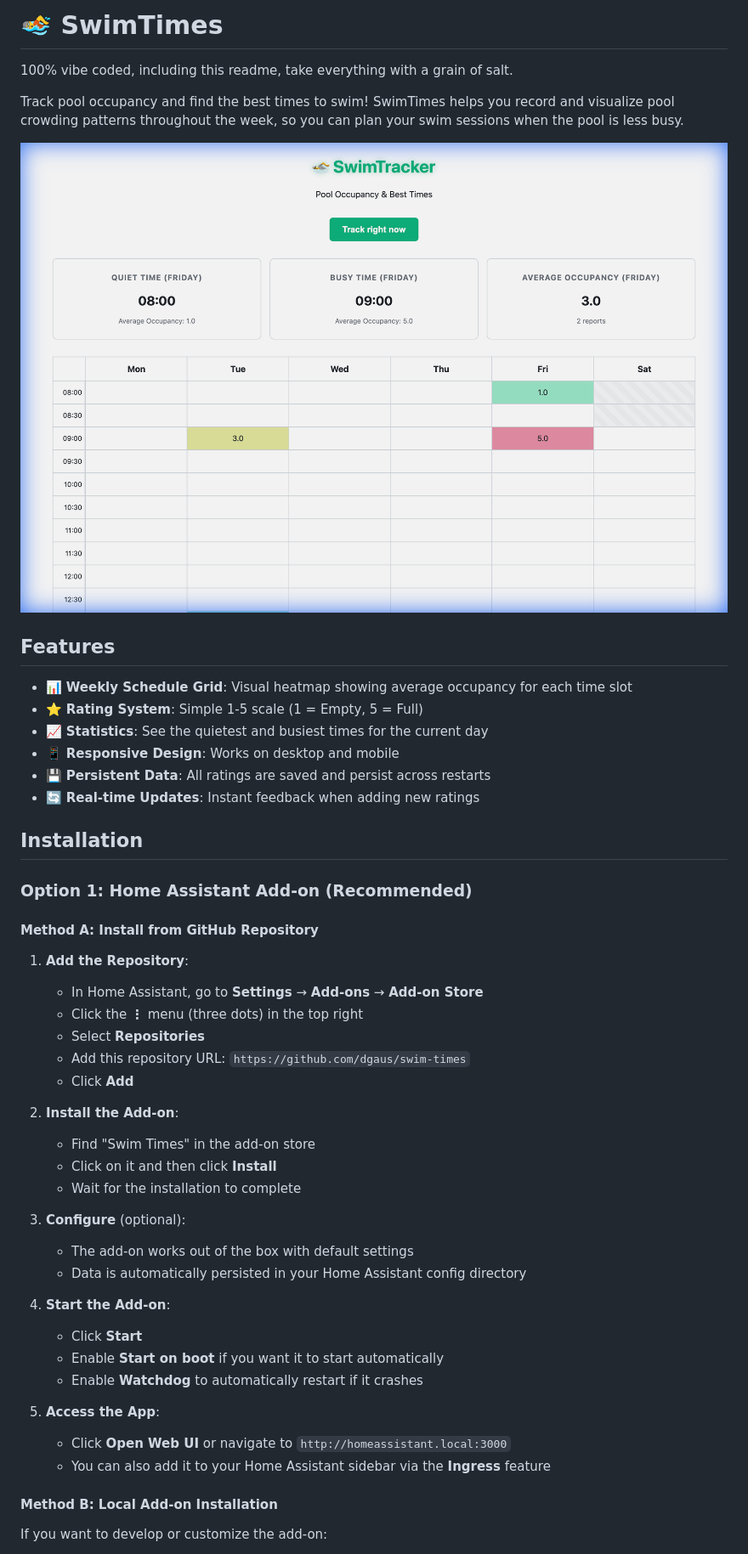
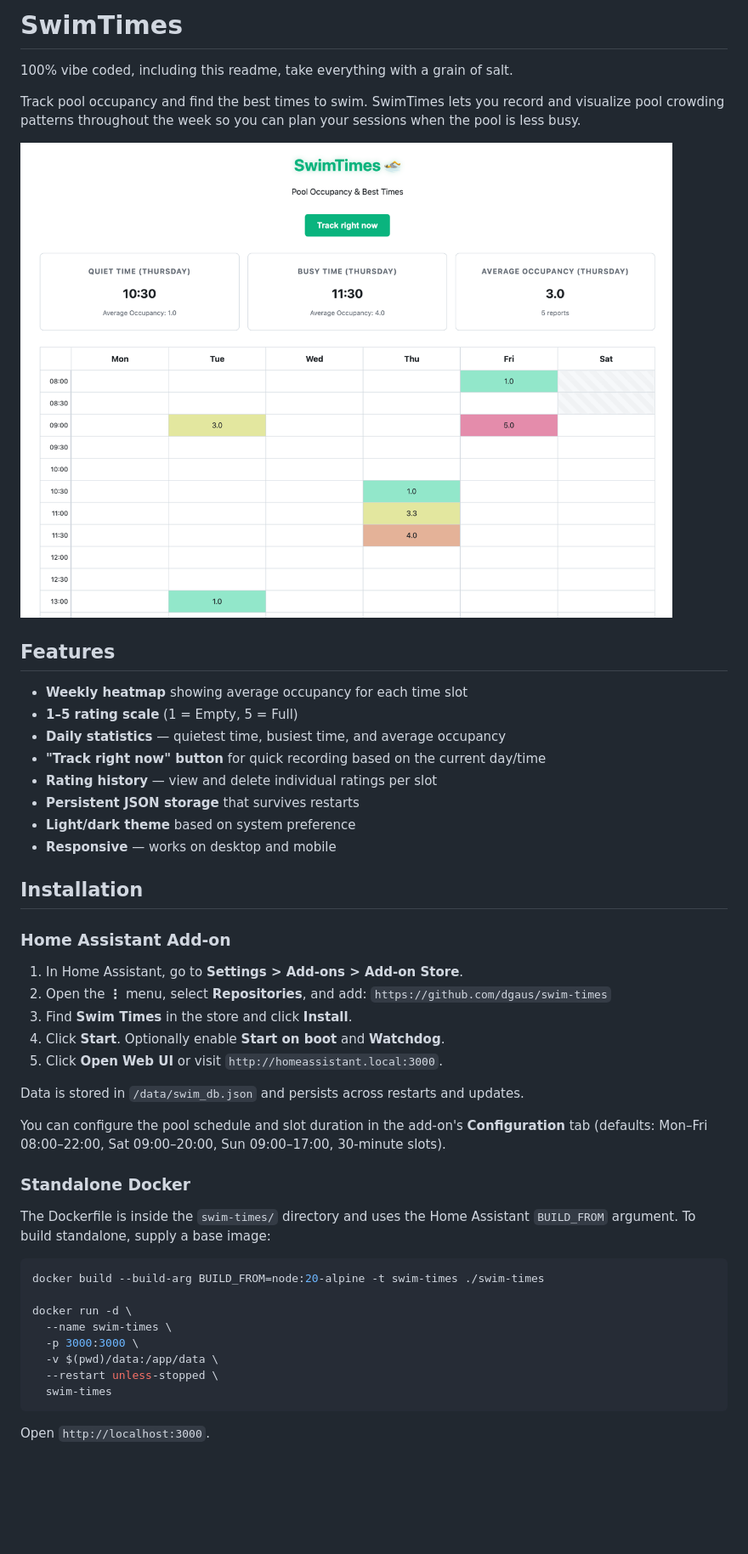
Before and after one commit to dgaus/swim-times, a Markdown page: README.md, the part around the change printed below. Shown: that part at 85% size. Drawn GitHub-style; pictures changed too: docs/screenshot.png; blank space fills up the shorter version.

````diff
--- a/README.md
+++ b/README.md
@@ -1,52 +1,50 @@
-# 🏊 SwimTimes
+# SwimTimes
 
 100% vibe coded, including this readme, take everything with a grain of salt.
 
-Track pool occupancy and find the best times to swim! SwimTimes helps you record and visualize pool crowding patterns throughout the week, so you can plan your swim sessions when the pool is less busy.
+Track pool occupancy and find the best times to swim. SwimTimes lets you record and visualize pool crowding patterns throughout the week so you can plan your sessions when the pool is less busy.
 
 ![SwimTimes Screenshot](docs/screenshot.png)
 
 ## Features
 
-- 📊 **Weekly Schedule Grid**: Visual heatmap showing average occupancy for each time slot
-- ⭐ **Rating System**: Simple 1-5 scale (1 = Empty, 5 = Full)
-- 📈 **Statistics**: See the quietest and busiest times for the current day
-- 📱 **Responsive Design**: Works on desktop and mobile
-- 💾 **Persistent Data**: All ratings are saved and persist across restarts
-- 🔄 **Real-time Updates**: Instant feedback when adding new ratings
+- **Weekly heatmap** showing average occupancy for each time slot
+- **1–5 rating scale** (1 = Empty, 5 = Full)
+- **Daily statistics** — quietest time, busiest time, and average occupancy
+- **"Track right now" button** for quick recording based on the current day/time
+- **Rating history** — view and delete individual ratings per slot
+- **Persistent JSON storage** that survives restarts
+- **Light/dark theme** based on system preference
+- **Responsive** — works on desktop and mobile
 
 ## Installation
 
-### Option 1: Home Assistant Add-on (Recommended)
+### Home Assistant Add-on
 
-#### Method A: Install from GitHub Repository
+1. In Home Assistant, go to **Settings > Add-ons > Add-on Store**.
+2. Open the **⋮** menu, select **Repositories**, and add: `https://github.com/dgaus/swim-times`
+3. Find **Swim Times** in the store and click **Install**.
+4. Click **Start**. Optionally enable **Start on boot** and **Watchdog**.
+5. Click **Open Web UI** or visit `http://homeassistant.local:3000`.
 
-1. **Add the Repository**:
-   - In Home Assistant, go to **Settings** → **Add-ons** → **Add-on Store**
-   - Click the **⋮** menu (three dots) in the top right
-   - Select **Repositories**
-   - Add this repository URL: `https://github.com/dgaus/swim-times`
-   - Click **Add**
+Data is stored in `/data/swim_db.json` and persists across restarts and updates.
 
-2. **Install the Add-on**:
-   - Find "Swim Times" in the add-on store
-   - Click on it and then click **Install**
-   - Wait for the installation to complete
+You can configure the pool schedule and slot duration in the add-on's **Configuration** tab (defaults: Mon–Fri 08:00–22:00, Sat 09:00–20:00, Sun 09:00–17:00, 30-minute slots).
 
-3. **Configure** (optional):
-   - The add-on works out of the box with default settings
-   - Data is automatically persisted in your Home Assistant config directory
+### Standalone Docker
 
-4. **Start the Add-on**:
-   - Click **Start**
-   - Enable **Start on boot** if you want it to start automatically
-   - Enable **Watchdog** to automatically restart if it crashes
+The Dockerfile is inside the `swim-times/` directory and uses the Home Assistant `BUILD_FROM` argument. To build standalone, supply a base image:
 
-5. **Access the App**:
-   - Click **Open Web UI** or navigate to `http://homeassistant.local:3000`
-   - You can also add it to your Home Assistant sidebar via the **Ingress** feature
+```bash
+docker build --build-arg BUILD_FROM=node:20-alpine -t swim-times ./swim-times
 
-#### Method B: Local Add-on Installation
+docker run -d \
+  --name swim-times \
+  -p 3000:3000 \
+  -v $(pwd)/data:/app/data \
+  --restart unless-stopped \
+  swim-times
+```
 
-If you want to develop or customize the add-on:
+Open `http://localhost:3000`.
 
````
Also changed, not shown: other parts of README.md (+31 -140 lines), 2 other files.
